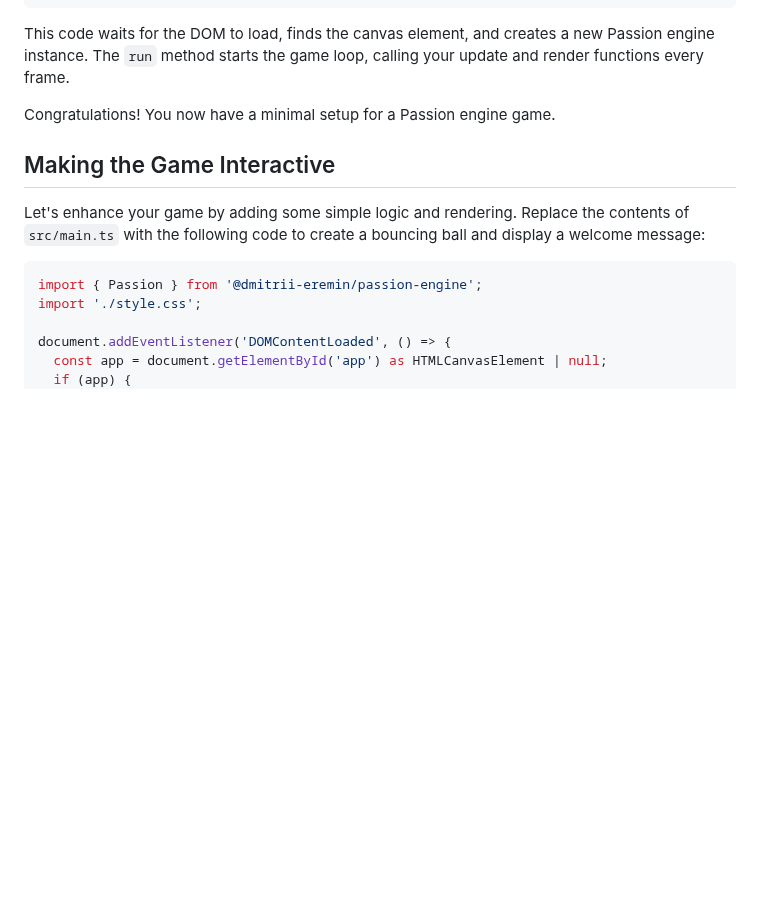
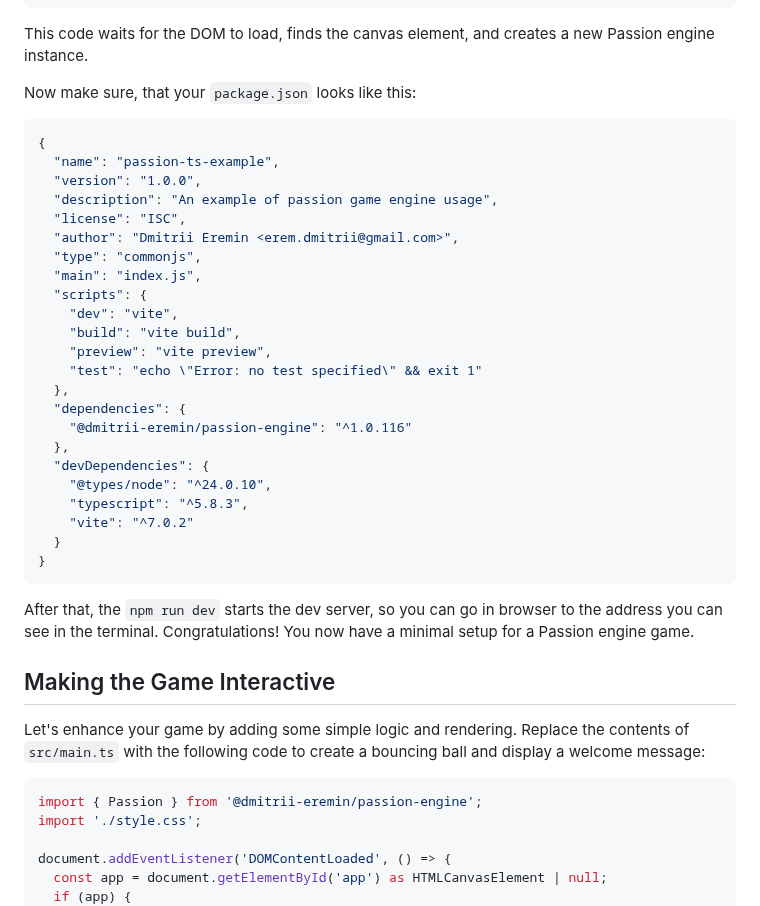
Before and after one commit to dmitrii-eremin/passion-ts-example, a Markdown page: README.md, the part around the change. Drawn GitHub-style; blank space fills up the shorter version.

````diff
--- a/README.md
+++ b/README.md
@@ -129,8 +129,36 @@ document.addEventListener('DOMContentLoaded', () => {
   }
 });
 ```
-This code waits for the DOM to load, finds the canvas element, and creates a new Passion engine instance. The `run` method starts the game loop, calling your update and render functions every frame.
+This code waits for the DOM to load, finds the canvas element, and creates a new Passion engine instance.
 
+Now make sure, that your `package.json` looks like this:
+```json
+{
+  "name": "passion-ts-example",
+  "version": "1.0.0",
+  "description": "An example of passion game engine usage",
+  "license": "ISC",
+  "author": "Dmitrii Eremin <erem.dmitrii@gmail.com>",
+  "type": "commonjs",
+  "main": "index.js",
+  "scripts": {
+    "dev": "vite",
+    "build": "vite build",
+    "preview": "vite preview",
+    "test": "echo \"Error: no test specified\" && exit 1"
+  },
+  "dependencies": {
+    "@dmitrii-eremin/passion-engine": "^1.0.116"
+  },
+  "devDependencies": {
+    "@types/node": "^24.0.10",
+    "typescript": "^5.8.3",
+    "vite": "^7.0.2"
+  }
+}
+```
+
+After that, the `npm run dev` starts the dev server, so you can go in browser to the address you can see in the terminal.
 Congratulations! You now have a minimal setup for a Passion engine game.
 
 ## Making the Game Interactive
````
